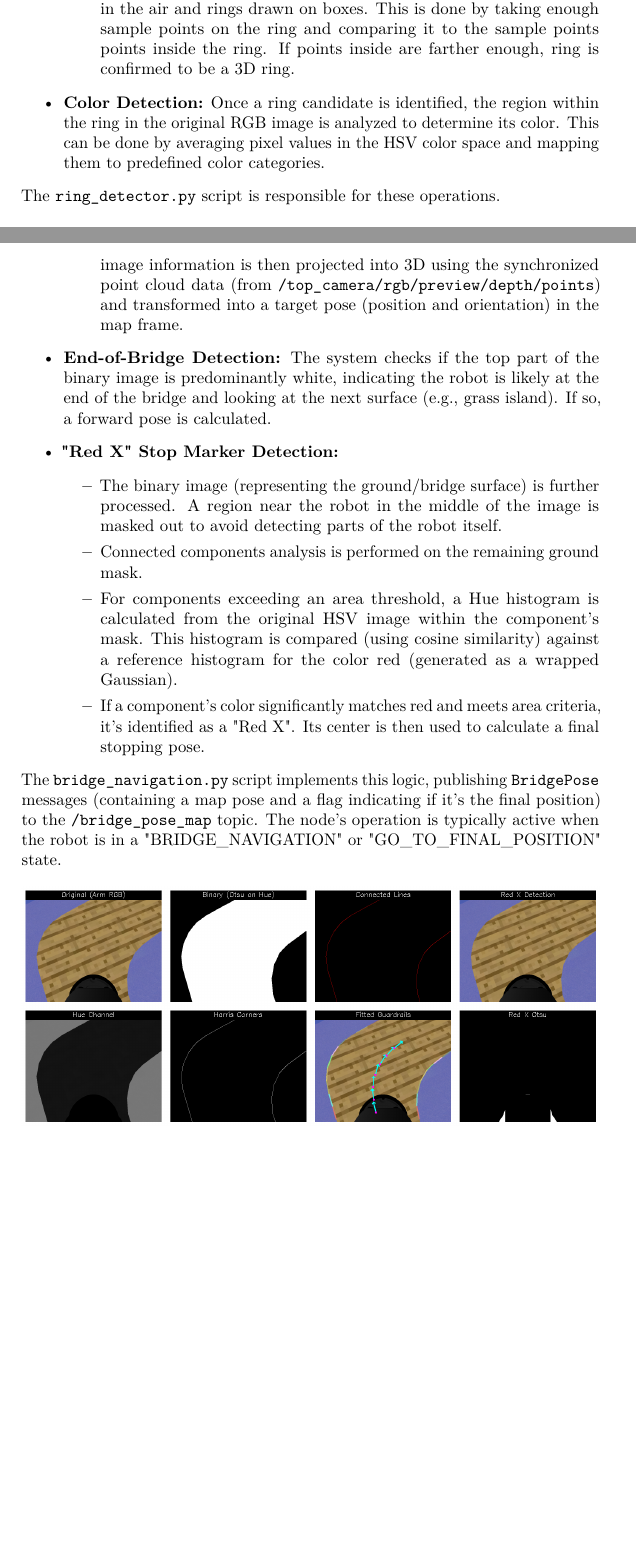
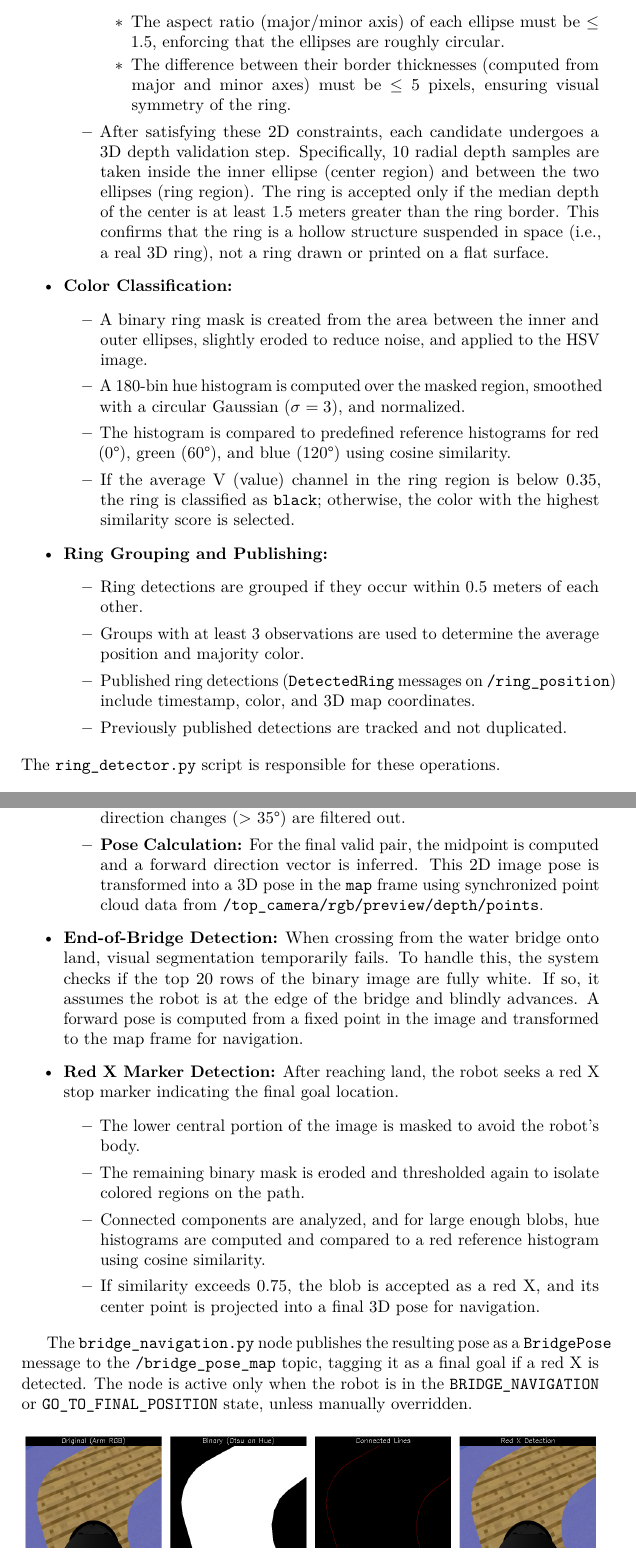
Before and after one commit to rokHladin/rins-T2s, a LaTeX document (Report/main.tex): two parts of pages 6 and 10 of 19 before the commit and two parts of pages 7 and 11 of 20 after it, joined at a grey line, cut at the place of the change, the shorter picture padded with empty space. Compiled offline with pdfLaTeX.

Commit message:
ring and bridge done

```diff
--- a/Report/main.tex
+++ b/Report/main.tex
@@ -13,6 +13,7 @@
 \usepackage{subcaption}
 
 \usepackage{pgf-pie}
+\usepackage{float}
 
 % TODO notes
 \usepackage{todonotes}
@@ -176 +194,0 @@ Detecting rings involved a combination of image processing techniques:
-            \item \textbf{Checking 3D structure}: Task was to distinguish between 3D rings in the air and rings drawn on boxes. This is done by taking enough sample points on the ring and comparing it to the sample points points inside the ring. If points inside are farther enough, ring is confirmed to be a 3D ring.
@@ -177,5 +199,26 @@ Detecting rings involved a combination of image processing techniques:
+            \item The aspect ratio (major/minor axis) of each ellipse must be $\leq$ 1.5, enforcing that the ellipses are roughly circular.
+            \item The difference between their border thicknesses (computed from major and minor axes) must be $\leq$ 5 pixels, ensuring visual symmetry of the ring.
         \end{itemize}
-    \item \textbf{Color Detection:} Once a ring candidate is identified, the region within the ring in the original RGB image is analyzed to determine its color. This can be done by averaging pixel values in the HSV color space and mapping them to predefined color categories.
+        \item After satisfying these 2D constraints, each candidate undergoes a 3D depth validation step. Specifically, 10 radial depth samples are taken inside the inner ellipse (center region) and between the two ellipses (ring region). The ring is accepted only if the median depth of the center is at least 1.5 meters greater than the ring border. This confirms that the ring is a hollow structure suspended in space (i.e., a real 3D ring), not a ring drawn or printed on a flat surface.
+    \end{itemize}
+
+
+    \item \textbf{Color Classification:}
+    \begin{itemize}
+        \item A binary ring mask is created from the area between the inner and outer ellipses, slightly eroded to reduce noise, and applied to the HSV image.
+        \item A 180-bin hue histogram is computed over the masked region, smoothed with a circular Gaussian ($\sigma = 3$), and normalized.
+        \item The histogram is compared to predefined reference histograms for red (0°), green (60°), and blue (120°) using cosine similarity.
+        \item If the average V (value) channel in the ring region is below 0.35, the ring is classified as \texttt{black}; otherwise, the color with the highest similarity score is selected.
+    \end{itemize}
+
+
+    \item \textbf{Ring Grouping and Publishing:}
+    \begin{itemize}
+        \item Ring detections are grouped if they occur within 0.5 meters of each other.
+        \item Groups with at least 3 observations are used to determine the average position and majority color.
+        \item Published ring detections (\texttt{DetectedRing} messages on \texttt{/ring\_position}) include timestamp, color, and 3D map coordinates.
+        \item Previously published detections are tracked and not duplicated.
+    \end{itemize}
 \end{itemize}
 The \texttt{ring\_detector.py} script is responsible for these operations.
 
@@ -254,10 +296,0 @@ Navigating the bridge requires careful visual perception and control, primarily
-            \item \textbf{Pose Calculation:} For valid pairs, a midpoint between the line segments and an average direction normal are calculated. This 2D image information is then projected into 3D using the synchronized point cloud data (from \texttt{/top\_camera/rgb/preview/depth/points}) and transformed into a target pose (position and orientation) in the map frame.
-        \end{itemize}
-    \item \textbf{End-of-Bridge Detection:} The system checks if the top part of the binary image is predominantly white, indicating the robot is likely at the end of the bridge and looking at the next surface (e.g., grass island). If so, a forward pose is calculated.
-    \item \textbf{"Red X" Stop Marker Detection:}
-        \begin{itemize}
-            \item The binary image (representing the ground/bridge surface) is further processed. A region near the robot in the middle of the image is masked out to avoid detecting parts of the robot itself.
-            \item Connected components analysis is performed on the remaining ground mask.
-            \item For components exceeding an area threshold, a Hue histogram is calculated from the original HSV image within the component's mask. This histogram is compared (using cosine similarity) against a reference histogram for the color red (generated as a wrapped Gaussian).
-            \item If a component's color significantly matches red and meets area criteria, it's identified as a "Red X". Its center is then used to calculate a final stopping pose.
-        \end{itemize}
@@ -264,5 +300,19 @@ Navigating the bridge requires careful visual perception and control, primarily
+        \item \textbf{Line Pairing and Filtering:} Pairs of left and right lines are formed based on angular similarity ($\leq$ 60°), spatial separation (20–80\% of image width), and different component IDs. Pairs with abrupt direction changes ($>$ 35°) are filtered out.
+        \item \textbf{Pose Calculation:} For the final valid pair, the midpoint is computed and a forward direction vector is inferred. This 2D image pose is transformed into a 3D pose in the \texttt{map} frame using synchronized point cloud data from \texttt{/top\_camera/rgb/preview/depth/points}.
+    \end{itemize}
+    \item \textbf{End-of-Bridge Detection:} When crossing from the water bridge onto land, visual segmentation temporarily fails. To handle this, the system checks if the top 20 rows of the binary image are fully white. If so, it assumes the robot is at the edge of the bridge and blindly advances. A forward pose is computed from a fixed point in the image and transformed to the map frame for navigation.
+
+    \item \textbf{Red X Marker Detection:} After reaching land, the robot seeks a red X stop marker indicating the final goal location.
+    \begin{itemize}
+        \item The lower central portion of the image is masked to avoid the robot's body.
+        \item The remaining binary mask is eroded and thresholded again to isolate colored regions on the path.
+        \item Connected components are analyzed, and for large enough blobs, hue histograms are computed and compared to a red reference histogram using cosine similarity.
+        \item If similarity exceeds 0.75, the blob is accepted as a red X, and its center point is projected into a final 3D pose for navigation.
+    \end{itemize}
+
 \end{itemize}
-The \texttt{bridge\_navigation.py} script implements this logic, publishing \texttt{BridgePose} messages (containing a map pose and a flag indicating if it's the final position) to the \texttt{/bridge\_pose\_map} topic. The node's operation is typically active when the robot is in a "BRIDGE\_NAVIGATION" or "GO\_TO\_FINAL\_POSITION" state.
+
+The \texttt{bridge\_navigation.py} node publishes the resulting pose as a \texttt{BridgePose} message to the \texttt{/bridge\_pose\_map} topic, tagging it as a final goal if a red X is detected. The node is active only when the robot is in the \texttt{BRIDGE\_NAVIGATION} or \texttt{GO\_TO\_FINAL\_POSITION} state, unless manually overridden.
 
 \begin{figure}[h!]
     \centering
```
Also changed, not shown: Report/main.tex (53 more changed lines).
